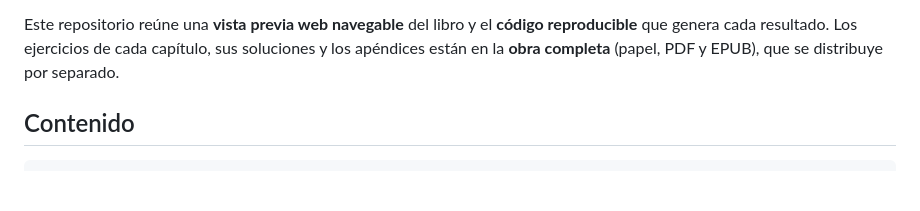
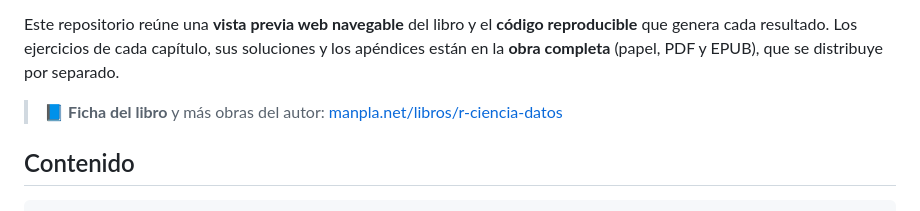
Before and after one commit to mmunozpl/RCienciaDeDatos, a Markdown page: README.md, the part around the change. GitHub-like rendering; blank space fills up the shorter version.

Commit message:
README: enlace a la ficha del libro en manpla.net

```diff
--- a/README.md
+++ b/README.md
@@ -12,6 +12,8 @@ Este repositorio reúne una **vista previa web navegable** del libro y el
 **código reproducible** que genera cada resultado. Los ejercicios de cada
 capítulo, sus soluciones y los apéndices están en la **obra completa** (papel,
 PDF y EPUB), que se distribuye por separado.
+
+> 📘 **Ficha del libro** y más obras del autor: [manpla.net/libros/r-ciencia-datos](https://manpla.net/libros/r-ciencia-datos/)
 
 ## Contenido
 
```
